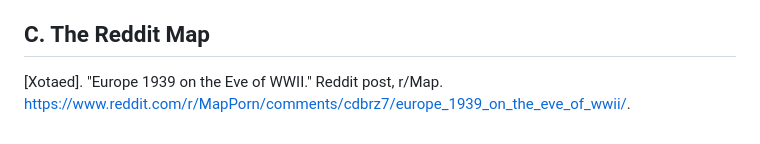
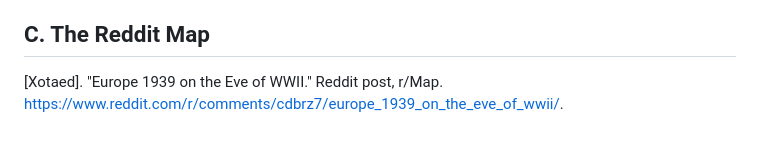
Before and after one commit to Larryzpl123/The-Cruelest-Years, a Markdown page: CREDITS.md, the part around the change. Rendered like a GitHub page.

```diff
--- a/CREDITS.md
+++ b/CREDITS.md
@@ -203,4 +203,5 @@ Robinson, Michael E. *Korea's Twentieth-Century Odyssey: A Short History*. Honol
 
 ## C. The Reddit Map
 
-[Xotaed]. "Europe 1939 on the Eve of WWII." Reddit post, r/Map. https://www.reddit.com/r/MapPorn/comments/cdbrz7/europe_1939_on_the_eve_of_wwii/.
+[Xotaed]. "Europe 1939 on the Eve of WWII." Reddit post, r/Map.
+https://www.reddit.com/r/comments/cdbrz7/europe_1939_on_the_eve_of_wwii/.
```
